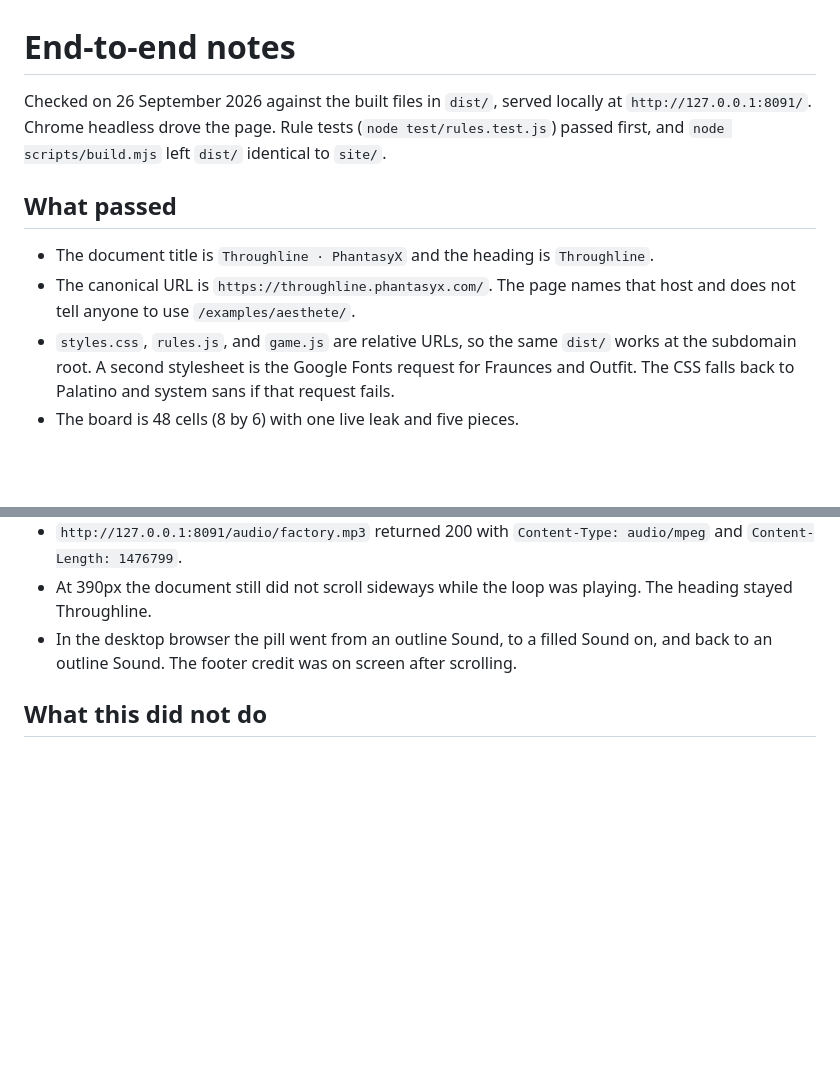
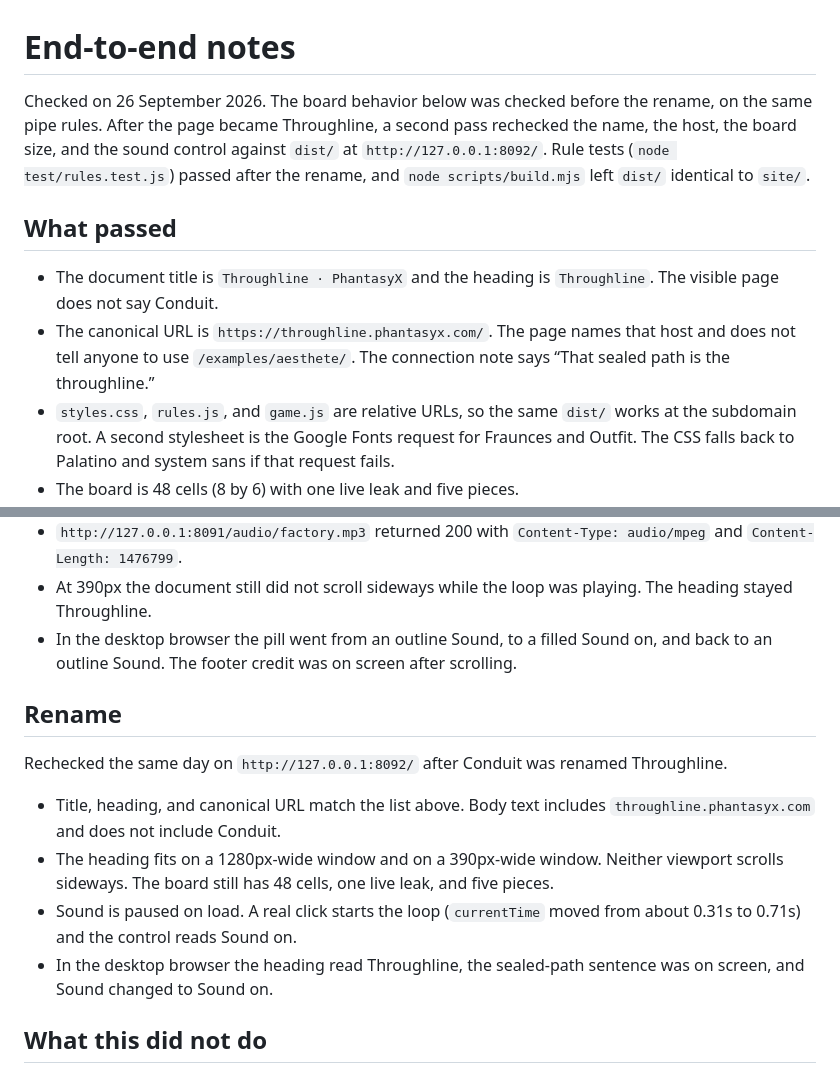
Before and after one commit to Phantasyx/Aesthete, a Markdown page: throughline/E2E.md, 2 parts joined by grey strips. Rendered like a GitHub page; blank space fills up the shorter version.

Commit message:
Note the Throughline rename check in the end-to-end notes.
The name, host, board, and sound control were rechecked after Conduit became Throughline.

Co-authored-by: Phantasyx <Phantasyx@users.noreply.github.com>

```diff
--- a/throughline/E2E.md
+++ b/throughline/E2E.md
@@ -1,11 +1,11 @@
 # End-to-end notes
 
-Checked on 26 September 2026 against the built files in `dist/`, served locally at `http://127.0.0.1:8091/`. Chrome headless drove the page. Rule tests (`node test/rules.test.js`) passed first, and `node scripts/build.mjs` left `dist/` identical to `site/`.
+Checked on 26 September 2026. The board behavior below was checked before the rename, on the same pipe rules. After the page became Throughline, a second pass rechecked the name, the host, the board size, and the sound control against `dist/` at `http://127.0.0.1:8092/`. Rule tests (`node test/rules.test.js`) passed after the rename, and `node scripts/build.mjs` left `dist/` identical to `site/`.
 
 ## What passed
 
-- The document title is `Throughline · PhantasyX` and the heading is `Throughline`.
-- The canonical URL is `https://throughline.phantasyx.com/`. The page names that host and does not tell anyone to use `/examples/aesthete/`.
+- The document title is `Throughline · PhantasyX` and the heading is `Throughline`. The visible page does not say Conduit.
+- The canonical URL is `https://throughline.phantasyx.com/`. The page names that host and does not tell anyone to use `/examples/aesthete/`. The connection note says “That sealed path is the throughline.”
 - `styles.css`, `rules.js`, and `game.js` are relative URLs, so the same `dist/` works at the subdomain root. A second stylesheet is the Google Fonts request for Fraunces and Outfit. The CSS falls back to Palatino and system sans if that request fails.
 - The board is 48 cells (8 by 6) with one live leak and five pieces.
 - Rotate changed the selected piece from “Opens north.” to “Opens east.”
@@ -28,6 +28,15 @@ Checked again on 26 September 2026, same local server, after the factory loop wa
 - At 390px the document still did not scroll sideways while the loop was playing. The heading stayed Throughline.
 - In the desktop browser the pill went from an outline Sound, to a filled Sound on, and back to an outline Sound. The footer credit was on screen after scrolling.
 
+## Rename
+
+Rechecked the same day on `http://127.0.0.1:8092/` after Conduit was renamed Throughline.
+
+- Title, heading, and canonical URL match the list above. Body text includes `throughline.phantasyx.com` and does not include Conduit.
+- The heading fits on a 1280px-wide window and on a 390px-wide window. Neither viewport scrolls sideways. The board still has 48 cells, one live leak, and five pieces.
+- Sound is paused on load. A real click starts the loop (`currentTime` moved from about 0.31s to 0.71s) and the control reads Sound on.
+- In the desktop browser the heading read Throughline, the sealed-path sentence was on screen, and Sound changed to Sound on.
+
 ## What this did not do
 
 This pass did not deploy to Cloudflare and did not open `https://throughline.phantasyx.com/`. That name is attached by `npx wrangler deploy` from an account that owns the `phantasyx.com` zone, as written in `HOSTING.md`.
```
